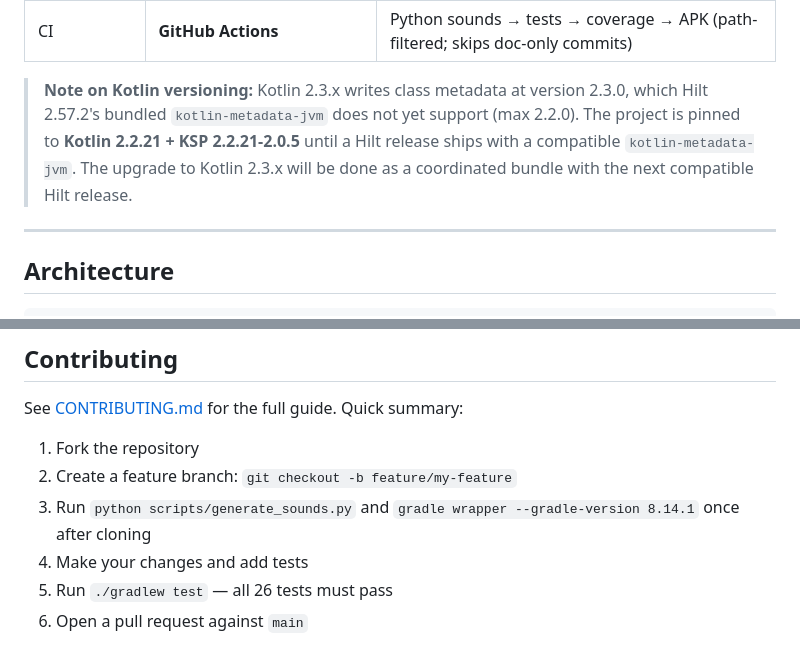
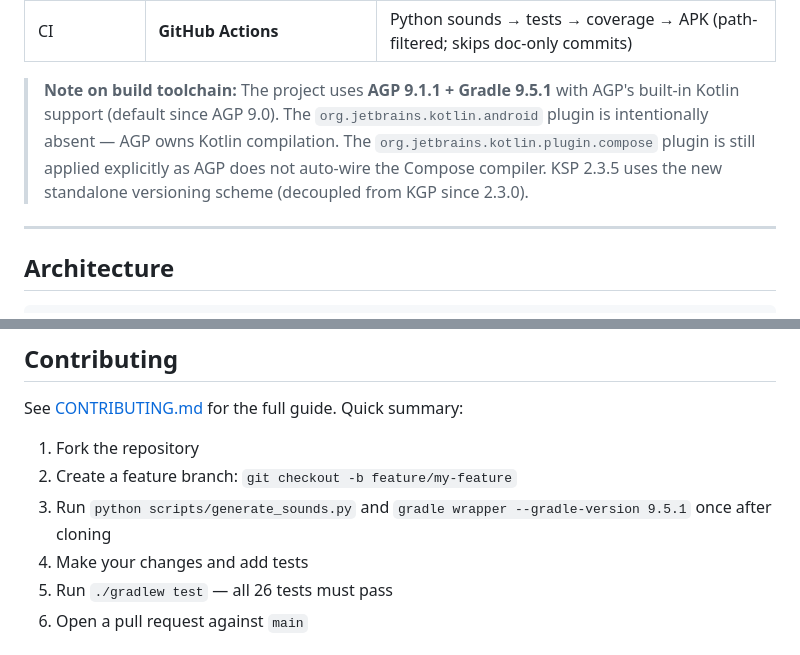
Before and after one commit to kostasmavridis/tabata-clock, a Markdown page: README.md, 2 parts joined by grey strips. Rendered like a GitHub page.

```diff
--- a/README.md
+++ b/README.md
@@ -87,7 +87,7 @@ Tabata is a high-intensity interval training (HIIT) protocol developed by Dr. Iz
 | Coverage | **Kover 0.9.8** | XML + HTML reports |
 | CI | **GitHub Actions** | Python sounds → tests → coverage → APK (path-filtered; skips doc-only commits) |
 
-> **Note on Kotlin versioning:** Kotlin 2.3.x writes class metadata at version 2.3.0, which Hilt 2.57.2's bundled `kotlin-metadata-jvm` does not yet support (max 2.2.0). The project is pinned to **Kotlin 2.2.21 + KSP 2.2.21-2.0.5** until a Hilt release ships with a compatible `kotlin-metadata-jvm`. The upgrade to Kotlin 2.3.x will be done as a coordinated bundle with the next compatible Hilt release.
+> **Note on build toolchain:** The project uses **AGP 9.1.1 + Gradle 9.5.1** with AGP's built-in Kotlin support (default since AGP 9.0). The `org.jetbrains.kotlin.android` plugin is intentionally absent — AGP owns Kotlin compilation. The `org.jetbrains.kotlin.plugin.compose` plugin is still applied explicitly as AGP does not auto-wire the Compose compiler. KSP 2.3.5 uses the new standalone versioning scheme (decoupled from KGP since 2.3.0).
 
 ---
 
@@ -400,7 +408,7 @@ See [CONTRIBUTING.md](CONTRIBUTING.md) for the full guide. Quick summary:
 
 1. Fork the repository
 2. Create a feature branch: `git checkout -b feature/my-feature`
-3. Run `python scripts/generate_sounds.py` and `gradle wrapper --gradle-version 8.14.1` once after cloning
+3. Run `python scripts/generate_sounds.py` and `gradle wrapper --gradle-version 9.5.1` once after cloning
 4. Make your changes and add tests
 5. Run `./gradlew test` — all 26 tests must pass
 6. Open a pull request against `main`
```
Also changed, not shown: other parts of README.md (+18 -10 lines), CONTRIBUTING.md (+8 -5 lines).
